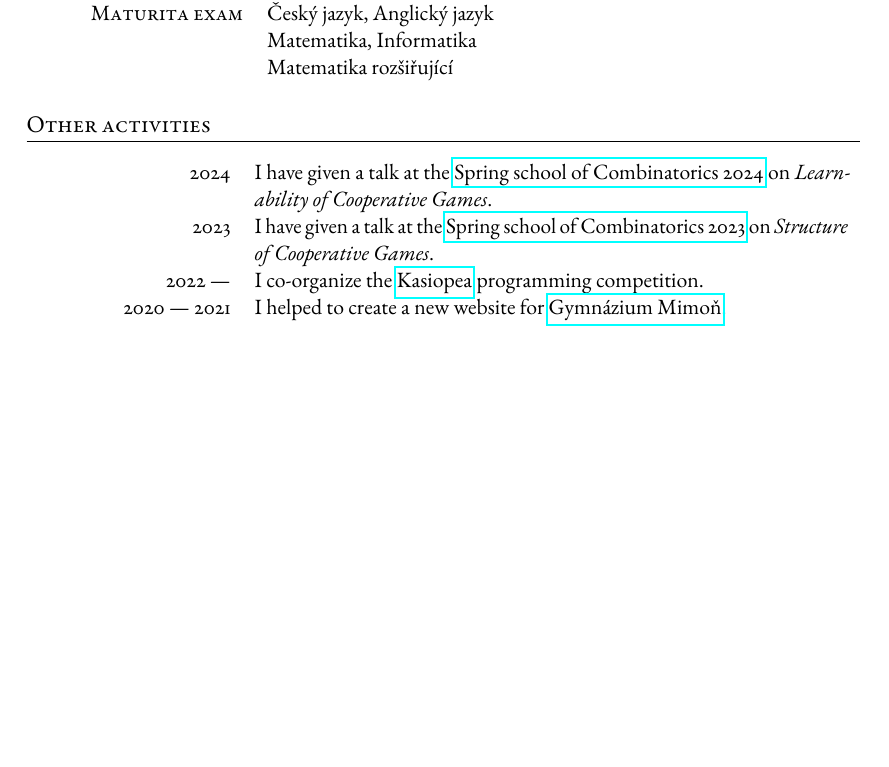
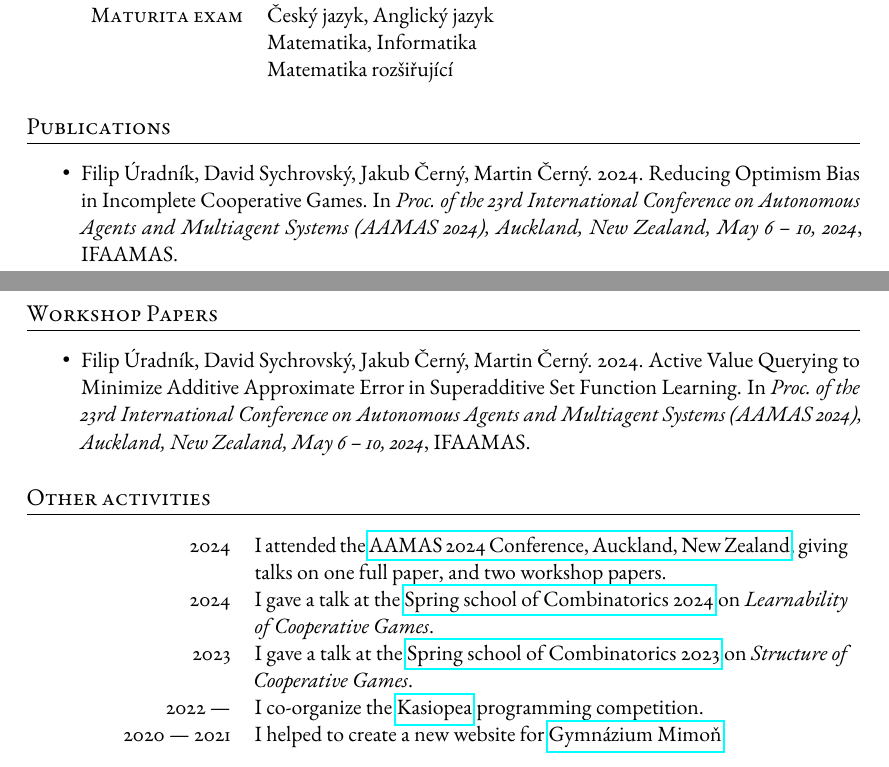
Before and after one commit to furadnik/cv, a LaTeX document (main_en.tex, which reads main.tex): part of page 1 of 2 before the commit and two parts of pages 1 and 2 of 3 after it, the two joined at a grey line, cut so that both start at the same text, the shorter picture padded with empty space. Compiled offline with pdfLaTeX.

Commit message:
add publications

```diff
--- a/main.tex
+++ b/main.tex
@@ -135,6 +136,25 @@
 	}
 
 	%----------------------------------------------------------------------------------------
+	%	PUBLICATIONS
+	%----------------------------------------------------------------------------------------
+
+	\section{\IfLanguageName{czech}{Publikace}{Publications}}
+
+	\begin{itemize}
+		\item \paper{Filip Úradník, David Sychrovský, Jakub Černý, Martin Černý}{Reducing Optimism Bias in Incomplete Cooperative Games}{2024}
+			{Proc. of the 23rd International Conference on Autonomous Agents and Multiagent Systems (AAMAS 2024), Auckland, New Zealand, May 6 – 10, 2024}{IFAAMAS}
+	\end{itemize}
+
+
+	\section{\IfLanguageName{czech}{Workshopy}{Workshop Papers}}
+
+	\begin{itemize}
+		\item \paper{Filip Úradník, David Sychrovský, Jakub Černý, Martin Černý}{Active Value Querying to Minimize Additive Approximate Error in Superadditive Set Function Learning}{2024}
+			{Proc. of the 23rd International Conference on Autonomous Agents and Multiagent Systems (AAMAS 2024), Auckland, New Zealand, May 6 – 10, 2024}{IFAAMAS}
+	\end{itemize}
+
+	%----------------------------------------------------------------------------------------
 	%   OUT OF SCHOOL ACTIVITIES
 	%----------------------------------------------------------------------------------------
 
@@ -142,11 +162,15 @@
 
 	\begin{tabularx}{\linewidth}{>{\raggedleft\scshape}p{\splitspace}X}
 		2024          & \IfLanguageName{czech}
+		{Účastnil jsem se konference \href{https://www.aamas2024-conference.auckland.ac.nz/}{AAMAS 2024, Auckland, Nový Zéland}, kde jsem přednášel o jednom plném paperu, a dvou workshopových paperech.}
+		{I attended the \href{https://www.aamas2024-conference.auckland.ac.nz/}{AAMAS 2024 Conference, Auckland, New Zealand}, giving talks on one full paper, and two workshop papers.}
+		\\
+		2024          & \IfLanguageName{czech}
 		{Přednášel jsem na \href{https://kam.mff.cuni.cz/~spring/2024/}{Jarní škole kombinatoriky 2024} na téma \emph{učení kooperativních her}.}
-		{I have given a talk at the \href{https://kam.mff.cuni.cz/~spring/2024/}{Spring school of Combinatorics 2024} on \emph{Learnability of Cooperative Games}.} \\
+		{I gave a talk at the \href{https://kam.mff.cuni.cz/~spring/2024/}{Spring school of Combinatorics 2024} on \emph{Learnability of Cooperative Games}.} \\
 		2023          & \IfLanguageName{czech}
 		{Přednášel jsem na \href{https://kam.mff.cuni.cz/~spring/2023/}{Jarní škole kombinatoriky 2023} na téma \emph{struktura v kooperativní teorii her}.}
-		{I have given a talk at the \href{https://kam.mff.cuni.cz/~spring/2023/}{Spring school of Combinatorics 2023} on \emph{Structure of Cooperative Games}.} \\
+		{I gave a talk at the \href{https://kam.mff.cuni.cz/~spring/2023/}{Spring school of Combinatorics 2023} on \emph{Structure of Cooperative Games}.} \\
 		2022 ---      & \IfLanguageName{czech}{Spoluorganizuji programátorskou soutěž \href{https://kasiopea.matfyz.cz}{Kasiopea}.}
 		{I co-organize the \href{https://kasiopea.matfyz.cz}{Kasiopea} programming competition.}                                                            \\
 		2020 --- 2021 & \IfLanguageName{czech}{Pomáhal jsem vytvořit nové školní stránky \href{https://gymi.cz}{Gymnázia Mimoň}.}
```
Also changed, not shown: main.tex (1 more changed lines).
